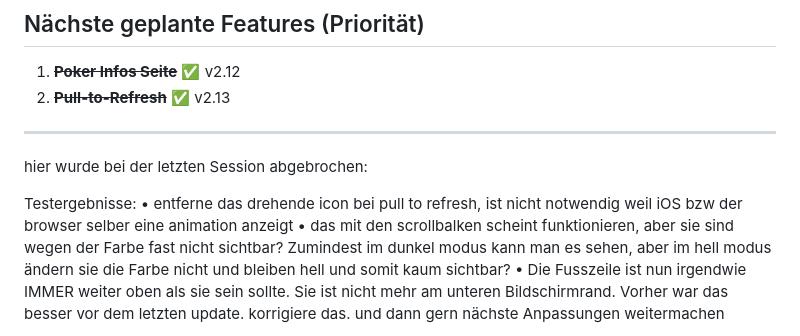
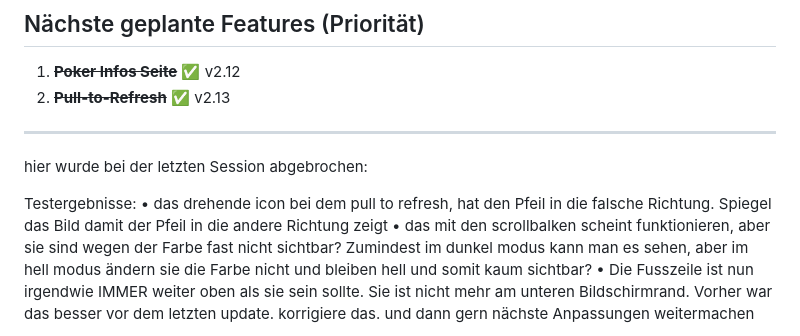
Before and after one commit to schoblovski/poker-app, a Markdown page: CLAUDE.md, the part around the change. Drawn GitHub-style.

Commit message:
CLAUDE.md aktualisieren

```diff
--- a/CLAUDE.md
+++ b/CLAUDE.md
@@ -265,7 +265,7 @@ Pokerkasse = Bankkonto - Summe(alle Spieler-Kontostände ohne Bank) (Status des
 hier wurde bei der letzten Session abgebrochen:
 
 Testergebnisse:
-	•	entferne das drehende icon bei pull to refresh, ist nicht notwendig weil iOS bzw der browser selber eine animation anzeigt
+	•	das drehende icon bei dem pull to refresh, hat den Pfeil in die falsche Richtung. Spiegel das Bild damit der Pfeil in die andere Richtung zeigt
 	•	das mit den scrollbalken scheint funktionieren, aber sie sind wegen der Farbe fast nicht sichtbar? Zumindest im dunkel modus kann man es sehen, aber im hell modus ändern sie die Farbe nicht und bleiben hell und somit kaum sichtbar?
 	•	Die Fusszeile ist nun irgendwie IMMER weiter oben als sie sein sollte. Sie ist nicht mehr am unteren Bildschirmrand. Vorher war das besser vor dem letzten update. korrigiere das.
 und dann gern nächste Anpassungen weitermachen
```
